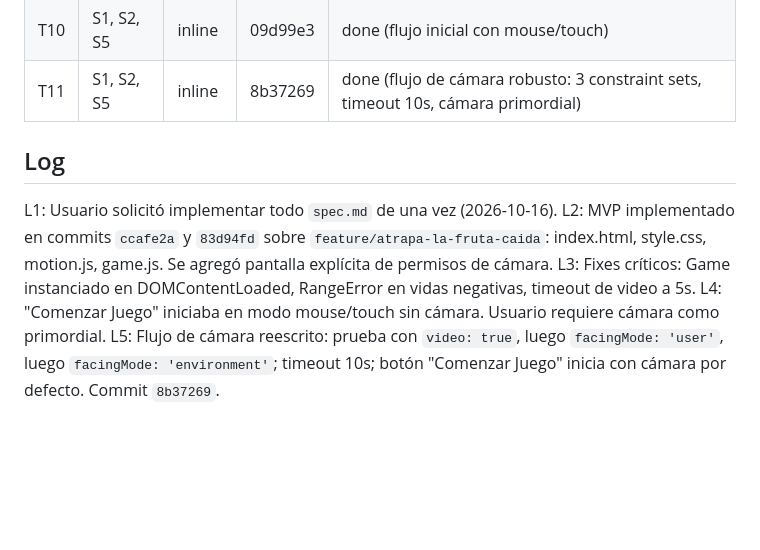
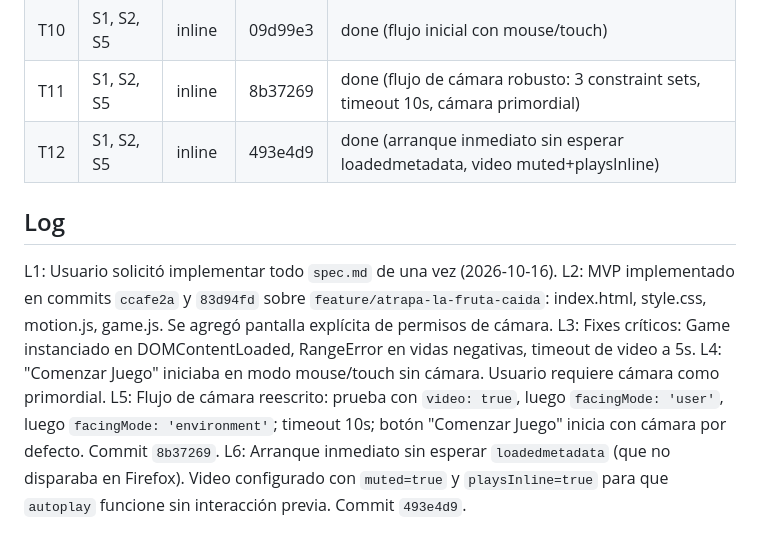
Before and after one commit to s0nd1n/atrapa-la-fruta, a Markdown page: odd/tasks/atrapa-la-fruta-caida.md, the part around the change. Drawn GitHub-style; blank space fills up the shorter version.

Commit message:
docs: actualizar tareas con arranque inmediato de cámara

```diff
--- a/odd/tasks/atrapa-la-fruta-caida.md
+++ b/odd/tasks/atrapa-la-fruta-caida.md
@@ -39,6 +39,7 @@ S8: Flujo extendido: reinicio sin recargar la página, limpieza de tracks de cá
 | T9 | S1, S3, S5 | inline | dc62d40 | done (fix vidas negativas, timeout video 5s) |
 | T10 | S1, S2, S5 | inline | 09d99e3 | done (flujo inicial con mouse/touch) |
 | T11 | S1, S2, S5 | inline | 8b37269 | done (flujo de cámara robusto: 3 constraint sets, timeout 10s, cámara primordial) |
+| T12 | S1, S2, S5 | inline | 493e4d9 | done (arranque inmediato sin esperar loadedmetadata, video muted+playsInline) |
 
 ## Log
 L1: Usuario solicitó implementar todo `spec.md` de una vez (2026-10-16).
@@ -46,3 +47,4 @@ L2: MVP implementado en commits `ccafe2a` y `83d94fd` sobre `feature/atrapa-la-f
 L3: Fixes críticos: Game instanciado en DOMContentLoaded, RangeError en vidas negativas, timeout de video a 5s.
 L4: "Comenzar Juego" iniciaba en modo mouse/touch sin cámara. Usuario requiere cámara como primordial.
 L5: Flujo de cámara reescrito: prueba con `video: true`, luego `facingMode: 'user'`, luego `facingMode: 'environment'`; timeout 10s; botón "Comenzar Juego" inicia con cámara por defecto. Commit `8b37269`.
+L6: Arranque inmediato sin esperar `loadedmetadata` (que no disparaba en Firefox). Video configurado con `muted=true` y `playsInline=true` para que `autoplay` funcione sin interacción previa. Commit `493e4d9`.
```
